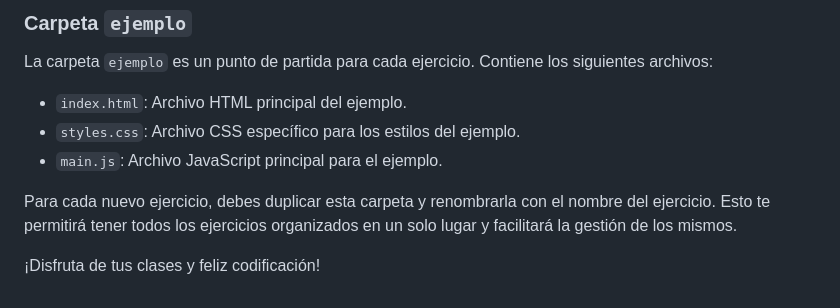
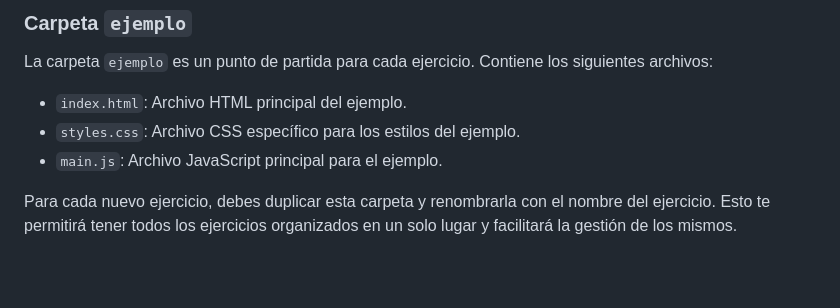
Before and after one commit to martifenosa/animaciones-css-starter, a Markdown page: README.md, the part around the change. Drawn GitHub-style; blank space fills up the shorter version.

Commit message:
Readme cleanup

```diff
--- a/README.md
+++ b/README.md
@@ -100,5 +100,3 @@ La carpeta `ejemplo` es un punto de partida para cada ejercicio. Contiene los si
 - `main.js`: Archivo JavaScript principal para el ejemplo.
 
 Para cada nuevo ejercicio, debes duplicar esta carpeta y renombrarla con el nombre del ejercicio. Esto te permitirá tener todos los ejercicios organizados en un solo lugar y facilitará la gestión de los mismos.
-
-¡Disfruta de tus clases y feliz codificación!
```
